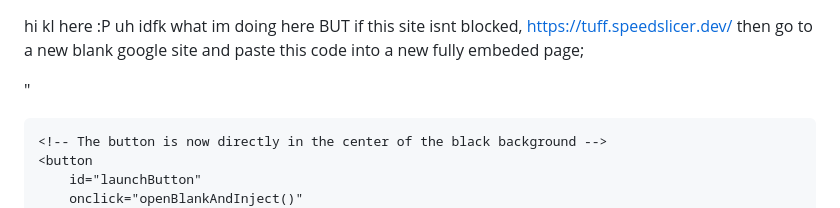
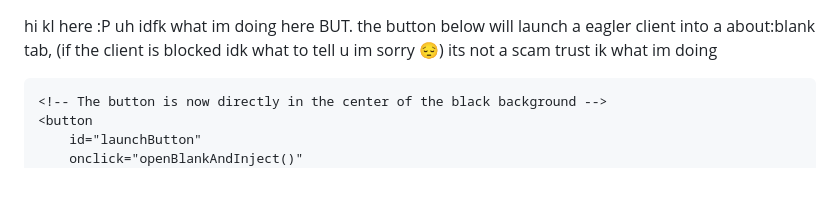
Before and after one commit to tklwc2052/tklwc2052.github.io, a Markdown page: README.md, the part around the change. GitHub-like rendering; blank space fills up the shorter version.

Commit message:
Update README.md final ?

```diff
--- a/README.md
+++ b/README.md
@@ -1,9 +1,8 @@
 hi kl here :P
-uh idfk what im doing here BUT
-if this site isnt blocked, https://tuff.speedslicer.dev/
-then go to a new blank google site and paste this code into a new fully embeded page;
+uh idfk what im doing here BUT.
+the button below will launch a eagler client into a about:blank tab, (if the client is blocked idk what to tell u im sorry 😔)
+its not a scam trust ik what im doing
 
-"<!DOCTYPE html>
 <html lang="en">
 <head>
     <meta charset="UTF-8">
```
